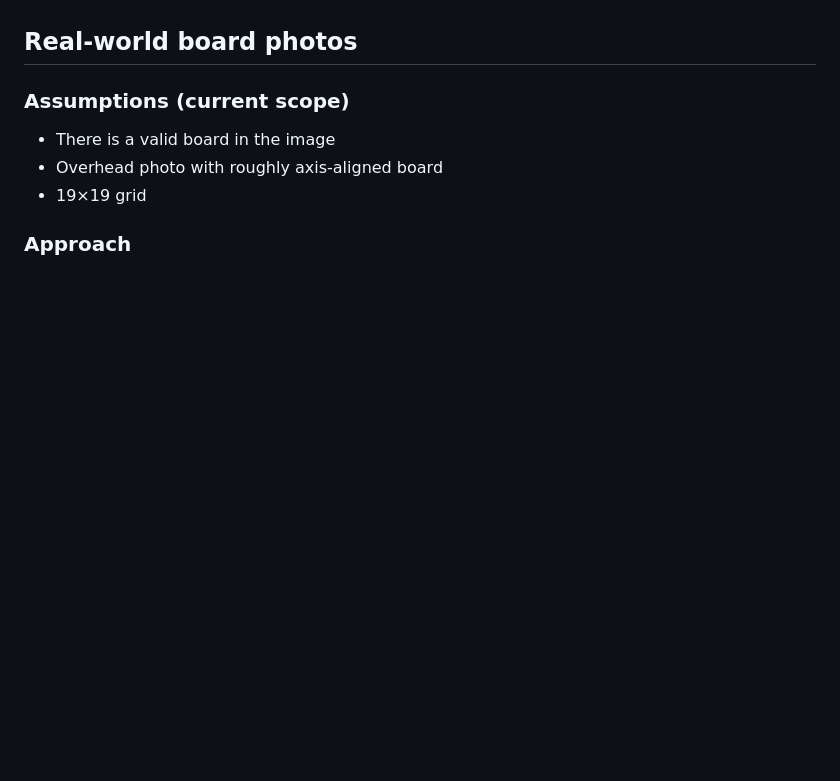
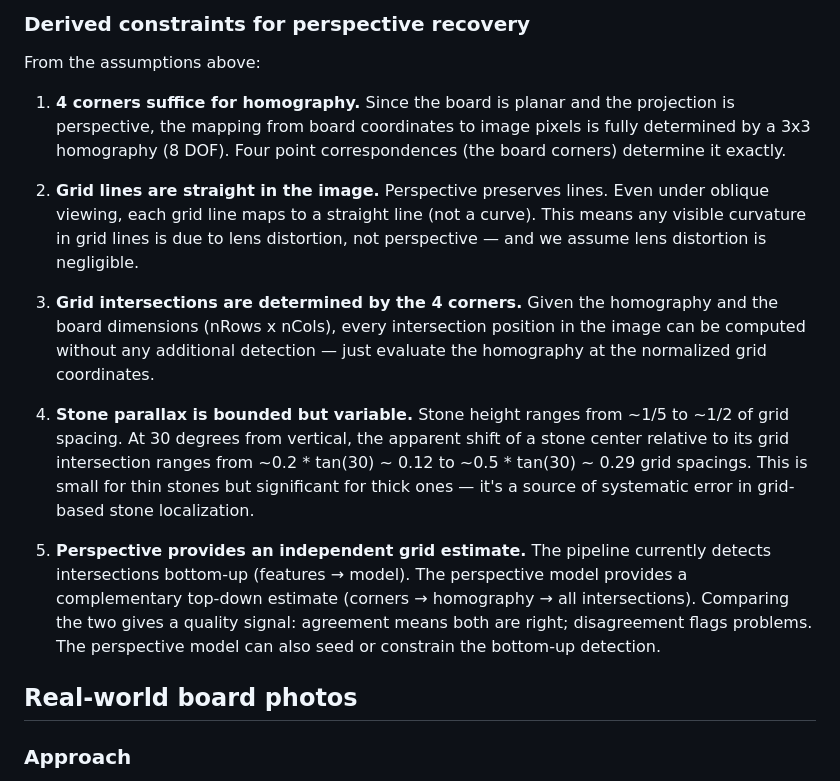
Before and after one commit to hyponymous/kifu, a Markdown page: ARCHITECTURE.md, the part around one of its changes. Rendered like a GitHub page; blank space fills up the shorter version.

```diff
--- a/ARCHITECTURE.md
+++ b/ARCHITECTURE.md
@@ -163,10 +215,18 @@ Coarse-then-fine: first pass gives rough intersections; one dewarp + re-detect i
+### Derived constraints for perspective recovery
+
+From the assumptions above:
+
+1. **4 corners suffice for homography.** Since the board is planar and the projection is perspective, the mapping from board coordinates to image pixels is fully determined by a 3x3 homography (8 DOF). Four point correspondences (the board corners) determine it exactly.
+
+2. **Grid lines are straight in the image.** Perspective preserves lines. Even under oblique viewing, each grid line maps to a straight line (not a curve). This means any visible curvature in grid lines is due to lens distortion, not perspective — and we assume lens distortion is negligible.
+
+3. **Grid intersections are determined by the 4 corners.** Given the homography and the board dimensions (nRows x nCols), every intersection position in the image can be computed without any additional detection — just evaluate the homography at the normalized grid coordinates.
+
+4. **Stone parallax is bounded but variable.** Stone height ranges from ~1/5 to ~1/2 of grid spacing. At 30 degrees from vertical, the apparent shift of a stone center relative to its grid intersection ranges from ~0.2 * tan(30) ~ 0.12 to ~0.5 * tan(30) ~ 0.29 grid spacings. This is small for thin stones but significant for thick ones — it's a source of systematic error in grid-based stone localization.
+
+5. **Perspective provides an independent grid estimate.** The pipeline currently detects intersections bottom-up (features → model). The perspective model provides a complementary top-down estimate (corners → homography → all intersections). Comparing the two gives a quality signal: agreement means both are right; disagreement flags problems. The perspective model can also seed or constrain the bottom-up detection.
+
 ## Real-world board photos
-
-### Assumptions (current scope)
-
-- There is a valid board in the image
-- Overhead photo with roughly axis-aligned board
-- 19×19 grid
 
 ### Approach
 
```
Also changed, not shown: other parts of ARCHITECTURE.md (+52 -0 lines).
